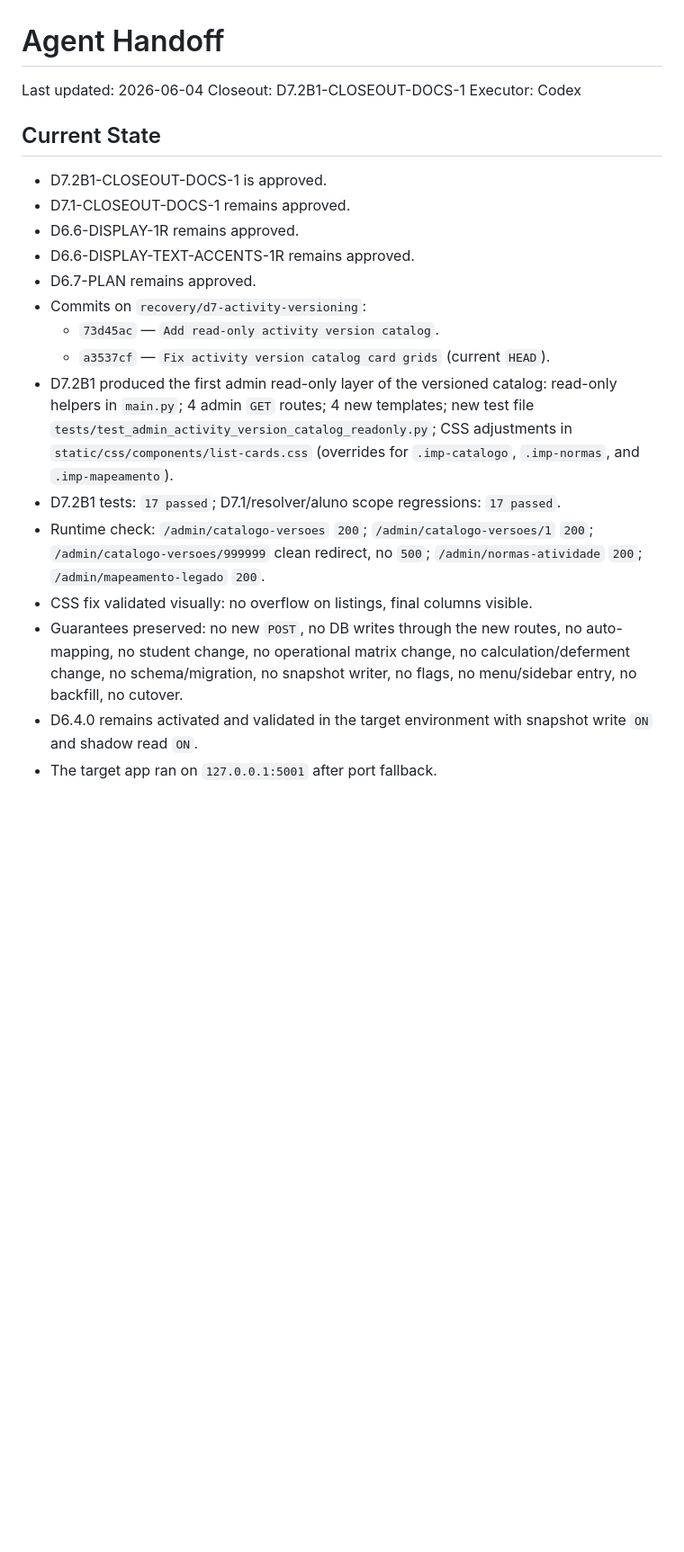
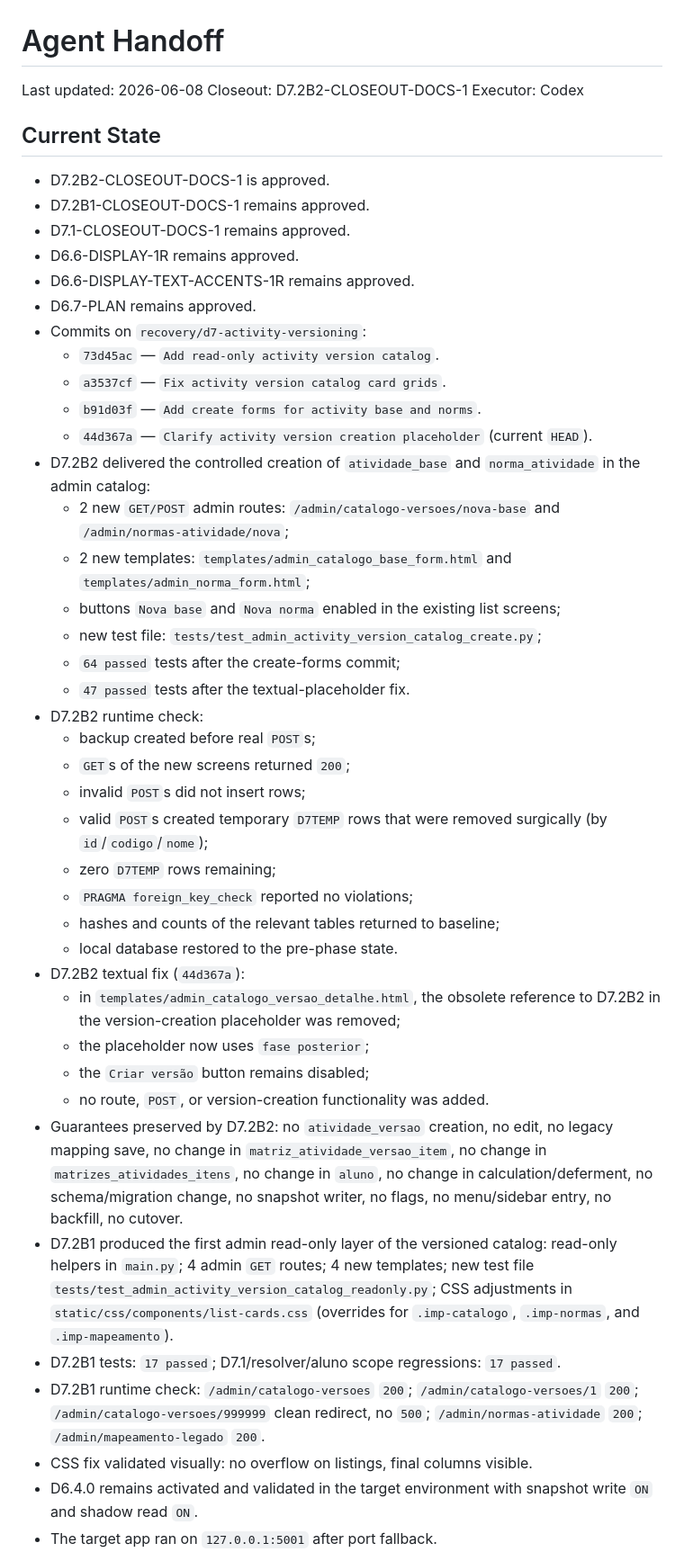
Before and after one commit to genesismazeto-sys/SGAA, a Markdown page: AGENT_HANDOFF.md, the part around one of its changes. Shown at 90% size. Drawn GitHub-style; blank space fills up the shorter version.

```diff
--- a/AGENT_HANDOFF.md
+++ b/AGENT_HANDOFF.md
@@ -1,33 +1,63 @@
 # Agent Handoff
 
-Last updated: 2026-06-04
-Closeout: D7.2B1-CLOSEOUT-DOCS-1
+Last updated: 2026-06-08
+Closeout: D7.2B2-CLOSEOUT-DOCS-1
 Executor: Codex
 
 ## Current State
 
-- D7.2B1-CLOSEOUT-DOCS-1 is approved.
+- D7.2B2-CLOSEOUT-DOCS-1 is approved.
+- D7.2B1-CLOSEOUT-DOCS-1 remains approved.
 - D7.1-CLOSEOUT-DOCS-1 remains approved.
 - D6.6-DISPLAY-1R remains approved.
 - D6.6-DISPLAY-TEXT-ACCENTS-1R remains approved.
 - D6.7-PLAN remains approved.
 - Commits on `recovery/d7-activity-versioning`:
   - `73d45ac` — `Add read-only activity version catalog`.
-  - `a3537cf` — `Fix activity version catalog card grids` (current `HEAD`).
+  - `a3537cf` — `Fix activity version catalog card grids`.
+  - `b91d03f` — `Add create forms for activity base and norms`.
+  - `44d367a` — `Clarify activity version creation placeholder` (current `HEAD`).
+- D7.2B2 delivered the controlled creation of `atividade_base` and `norma_atividade`
+  in the admin catalog:
+  - 2 new `GET/POST` admin routes: `/admin/catalogo-versoes/nova-base` and
+    `/admin/normas-atividade/nova`;
+  - 2 new templates: `templates/admin_catalogo_base_form.html` and
+    `templates/admin_norma_form.html`;
+  - buttons `Nova base` and `Nova norma` enabled in the existing list screens;
+  - new test file: `tests/test_admin_activity_version_catalog_create.py`;
+  - `64 passed` tests after the create-forms commit;
+  - `47 passed` tests after the textual-placeholder fix.
+- D7.2B2 runtime check:
+  - backup created before real `POST`s;
+  - `GET`s of the new screens returned `200`;
+  - invalid `POST`s did not insert rows;
+  - valid `POST`s created temporary `D7TEMP` rows that were removed surgically
+    (by `id`/`codigo`/`nome`);
+  - zero `D7TEMP` rows remaining;
+  - `PRAGMA foreign_key_check` reported no violations;
+  - hashes and counts of the relevant tables returned to baseline;
+  - local database restored to the pre-phase state.
+- D7.2B2 textual fix (`44d367a`):
+  - in `templates/admin_catalogo_versao_detalhe.html`, the obsolete reference to
+    D7.2B2 in the version-creation placeholder was removed;
+  - the placeholder now uses `fase posterior`;
+  - the `Criar versão` button remains disabled;
+  - no route, `POST`, or version-creation functionality was added.
+- Guarantees preserved by D7.2B2: no `atividade_versao` creation, no edit,
+  no legacy mapping save, no change in `matriz_atividade_versao_item`,
+  no change in `matrizes_atividades_itens`, no change in `aluno`,
+  no change in calculation/deferment, no schema/migration change,
+  no snapshot writer, no flags, no menu/sidebar entry, no backfill, no cutover.
 - D7.2B1 produced the first admin read-only layer of the versioned catalog:
   read-only helpers in `main.py`; 4 admin `GET` routes; 4 new templates; new test file
   `tests/test_admin_activity_version_catalog_readonly.py`; CSS adjustments in
   `static/css/components/list-cards.css` (overrides for `.imp-catalogo`, `.imp-normas`,
   and `.imp-mapeamento`).
 - D7.2B1 tests: `17 passed`; D7.1/resolver/aluno scope regressions: `17 passed`.
-- Runtime check: `/admin/catalogo-versoes` `200`; `/admin/catalogo-versoes/1` `200`;
+- D7.2B1 runtime check: `/admin/catalogo-versoes` `200`; `/admin/catalogo-versoes/1` `200`;
   `/admin/catalogo-versoes/999999` clean redirect, no `500`; `/admin/normas-atividade` `200`;
   `/admin/mapeamento-legado` `200`.
 - CSS fix validated visually: no overflow on listings, final columns visible.
-- Guarantees preserved: no new `POST`, no DB writes through the new routes,
-  no auto-mapping, no student change, no operational matrix change,
-  no calculation/deferment change, no schema/migration, no snapshot writer,
-  no flags, no menu/sidebar entry, no backfill, no cutover.
 - D6.4.0 remains activated and validated in the target environment with snapshot write `ON` and shadow read `ON`.
 - The target app ran on `127.0.0.1:5001` after port fallback.
 - `app/db.py` has auto-fill in a seed/dev tool, but that does not run in normal runtime.
```
Also changed, not shown: other parts of AGENT_HANDOFF.md (+23 -12 lines), PROJECT_STATE.md (+72 -5 lines).
